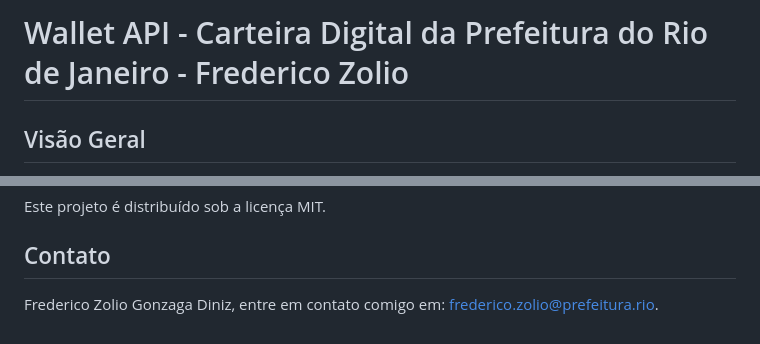
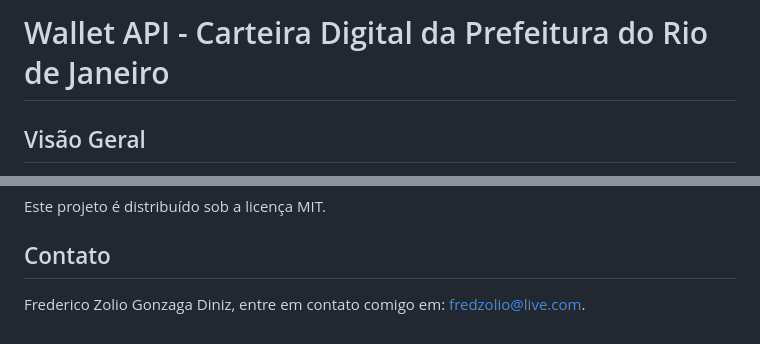
Before and after one commit to fredzolio/wallet, a Markdown page: README.md, 2 parts joined by grey strips. GitHub-like rendering.

```diff
--- a/README.md
+++ b/README.md
@@ -1,4 +1,4 @@
-# Wallet API - Carteira Digital da Prefeitura do Rio de Janeiro - Frederico Zolio
+# Wallet API - Carteira Digital da Prefeitura do Rio de Janeiro
 
 ## Visão Geral
 
@@ -295,4 +295,4 @@ Este projeto é distribuído sob a licença MIT.
 
 ## Contato
 
-Frederico Zolio Gonzaga Diniz, entre em contato comigo em: [frederico.zolio@prefeitura.rio](mailto:frederico.zolio@prefeitura.rio).
+Frederico Zolio Gonzaga Diniz, entre em contato comigo em: [fredzolio@live.com](mailto:fredzolio@live.com).
```
